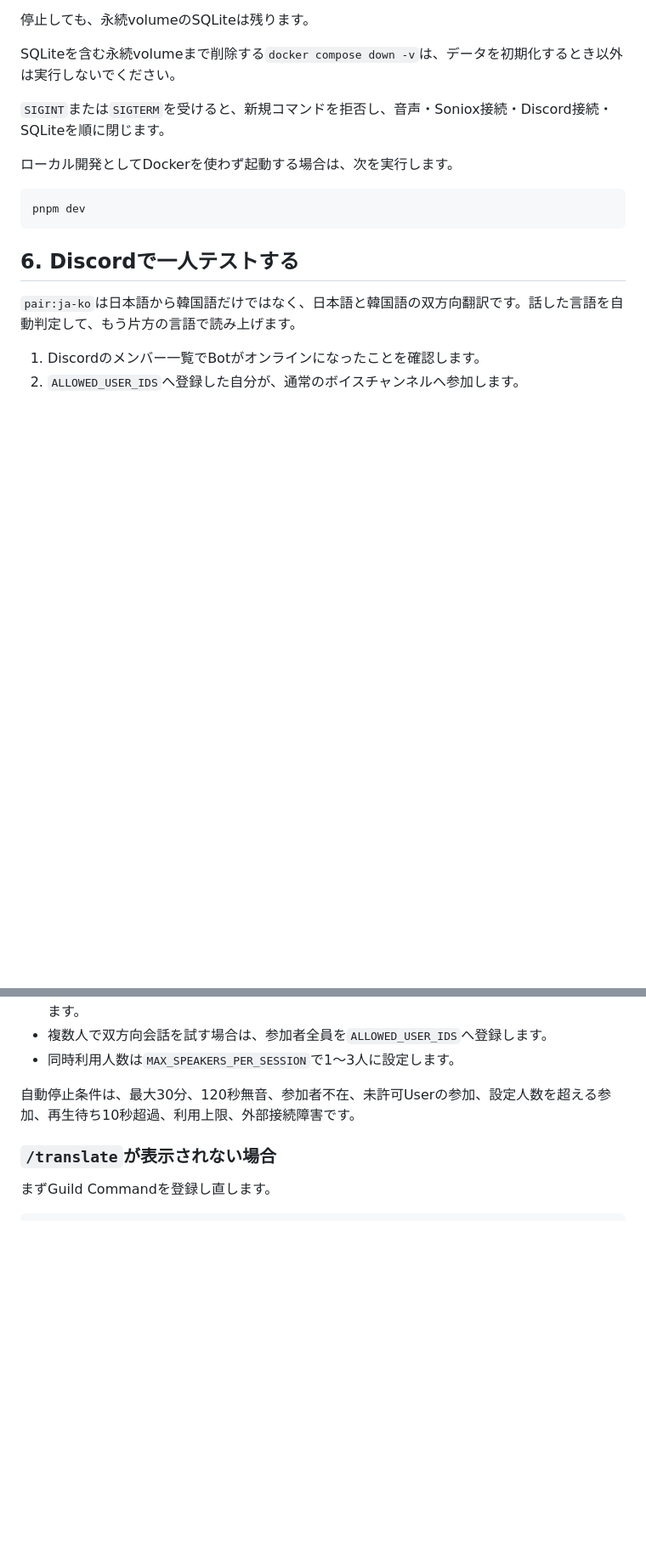
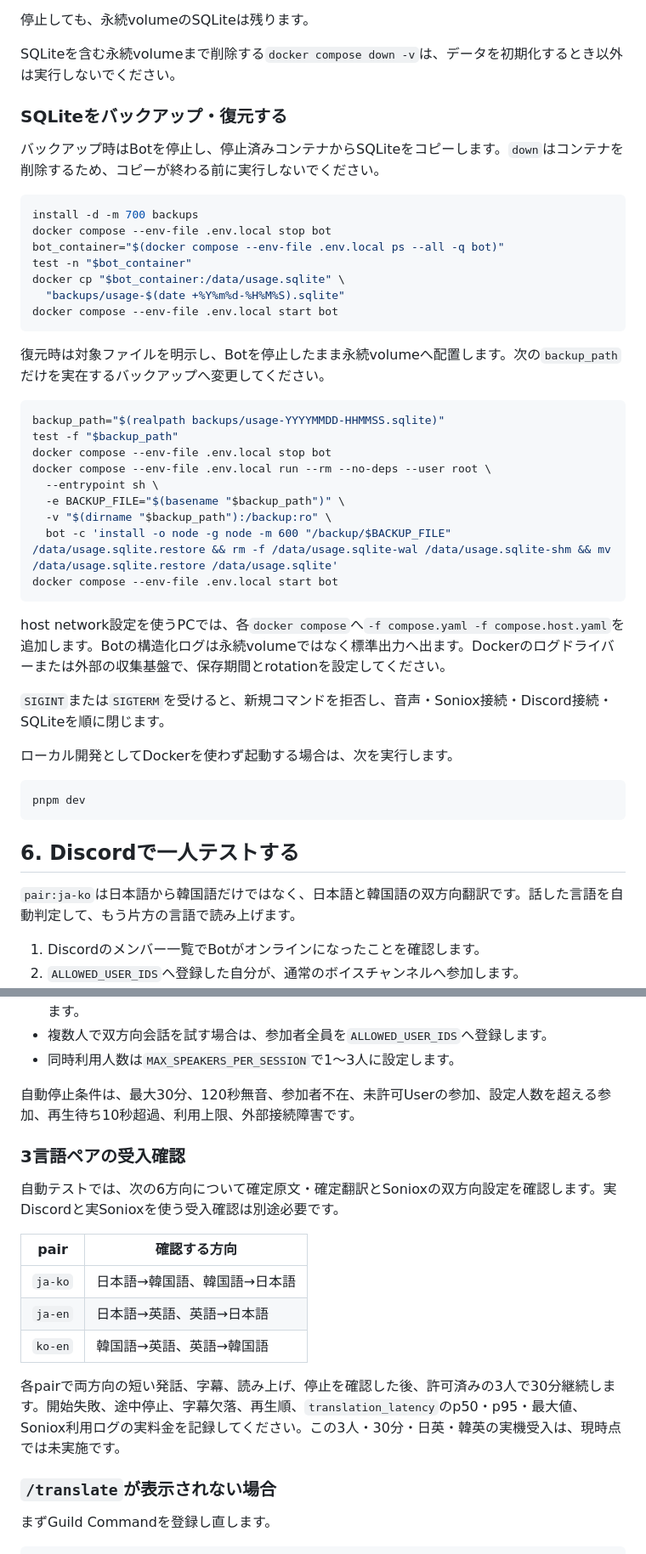
Before and after one commit to sota411/discord-translate, a Markdown page: README.md, 2 parts joined by grey strips. Shown at 85% size. GitHub-like rendering; blank space fills up the shorter version.

````diff
--- a/README.md
+++ b/README.md
@@ -183,6 +190,36 @@ pnpm docker:host:down
 停止しても、永続volumeのSQLiteは残ります。
 
 SQLiteを含む永続volumeまで削除する`docker compose down -v`は、データを初期化するとき以外は実行しないでください。
+
+### SQLiteをバックアップ・復元する
+
+バックアップ時はBotを停止し、停止済みコンテナからSQLiteをコピーします。`down`はコンテナを削除するため、コピーが終わる前に実行しないでください。
+
+```bash
+install -d -m 700 backups
+docker compose --env-file .env.local stop bot
+bot_container="$(docker compose --env-file .env.local ps --all -q bot)"
+test -n "$bot_container"
+docker cp "$bot_container:/data/usage.sqlite" \
+  "backups/usage-$(date +%Y%m%d-%H%M%S).sqlite"
+docker compose --env-file .env.local start bot
+```
+
+復元時は対象ファイルを明示し、Botを停止したまま永続volumeへ配置します。次の`backup_path`だけを実在するバックアップへ変更してください。
+
+```bash
+backup_path="$(realpath backups/usage-YYYYMMDD-HHMMSS.sqlite)"
+test -f "$backup_path"
+docker compose --env-file .env.local stop bot
+docker compose --env-file .env.local run --rm --no-deps --user root \
+  --entrypoint sh \
+  -e BACKUP_FILE="$(basename "$backup_path")" \
+  -v "$(dirname "$backup_path"):/backup:ro" \
+  bot -c 'install -o node -g node -m 600 "/backup/$BACKUP_FILE" /data/usage.sqlite.restore && rm -f /data/usage.sqlite-wal /data/usage.sqlite-shm && mv /data/usage.sqlite.restore /data/usage.sqlite'
+docker compose --env-file .env.local start bot
+```
+
+host network設定を使うPCでは、各`docker compose`へ`-f compose.yaml -f compose.host.yaml`を追加します。Botの構造化ログは永続volumeではなく標準出力へ出ます。Dockerのログドライバーまたは外部の収集基盤で、保存期間とrotationを設定してください。
 
 `SIGINT`または`SIGTERM`を受けると、新規コマンドを拒否し、音声・Soniox接続・Discord接続・SQLiteを順に閉じます。
 
@@ -215,6 +252,18 @@ pnpm dev
 
 自動停止条件は、最大30分、120秒無音、参加者不在、未許可Userの参加、設定人数を超える参加、再生待ち10秒超過、利用上限、外部接続障害です。
 
+### 3言語ペアの受入確認
+
+自動テストでは、次の6方向について確定原文・確定翻訳とSonioxの双方向設定を確認します。実Discordと実Sonioxを使う受入確認は別途必要です。
+
+| pair | 確認する方向 |
+| --- | --- |
+| `ja-ko` | 日本語→韓国語、韓国語→日本語 |
+| `ja-en` | 日本語→英語、英語→日本語 |
+| `ko-en` | 韓国語→英語、英語→韓国語 |
+
+各pairで両方向の短い発話、字幕、読み上げ、停止を確認した後、許可済みの3人で30分継続します。開始失敗、途中停止、字幕欠落、再生順、`translation_latency`のp50・p95・最大値、Soniox利用ログの実料金を記録してください。この3人・30分・日英・韓英の実機受入は、現時点では未実施です。
+
 ### `/translate`が表示されない場合
 
 まずGuild Commandを登録し直します。
````
Also changed, not shown: other parts of README.md (+20 -7 lines), docs/design (1).md (deleted, +0 -482 lines), docs/design.md (+21 -18 lines).
